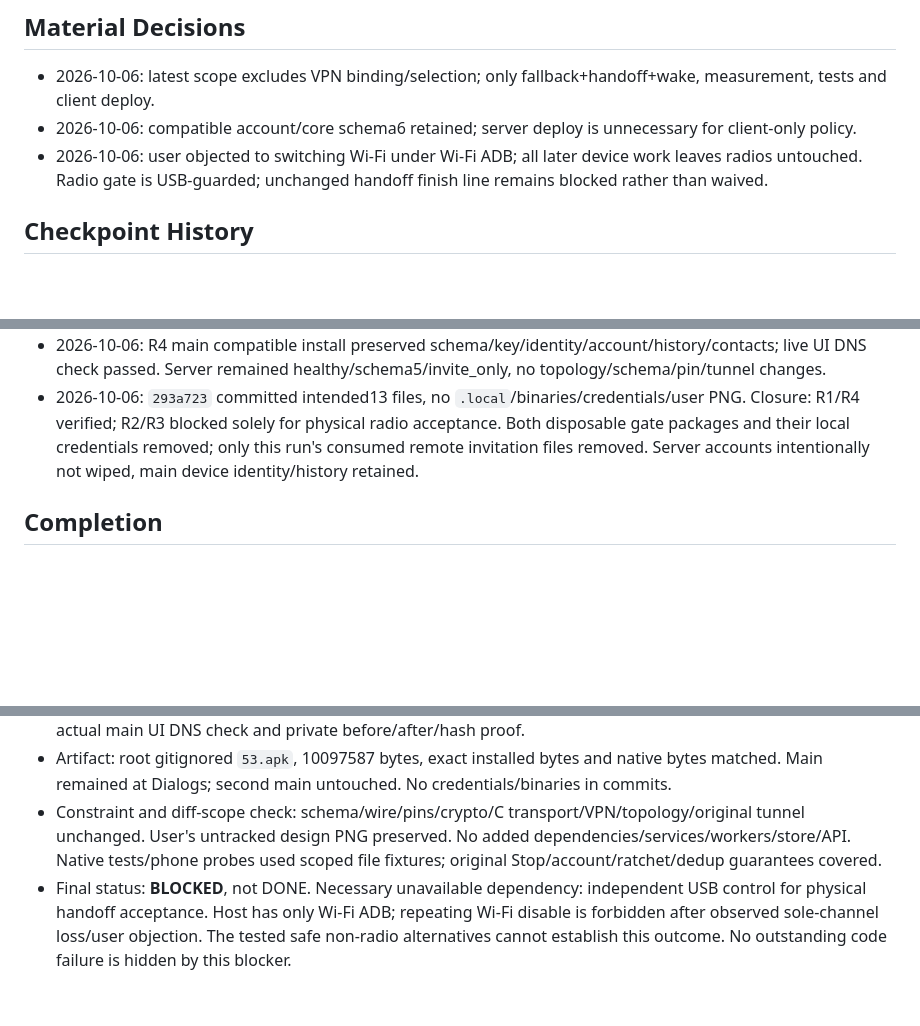
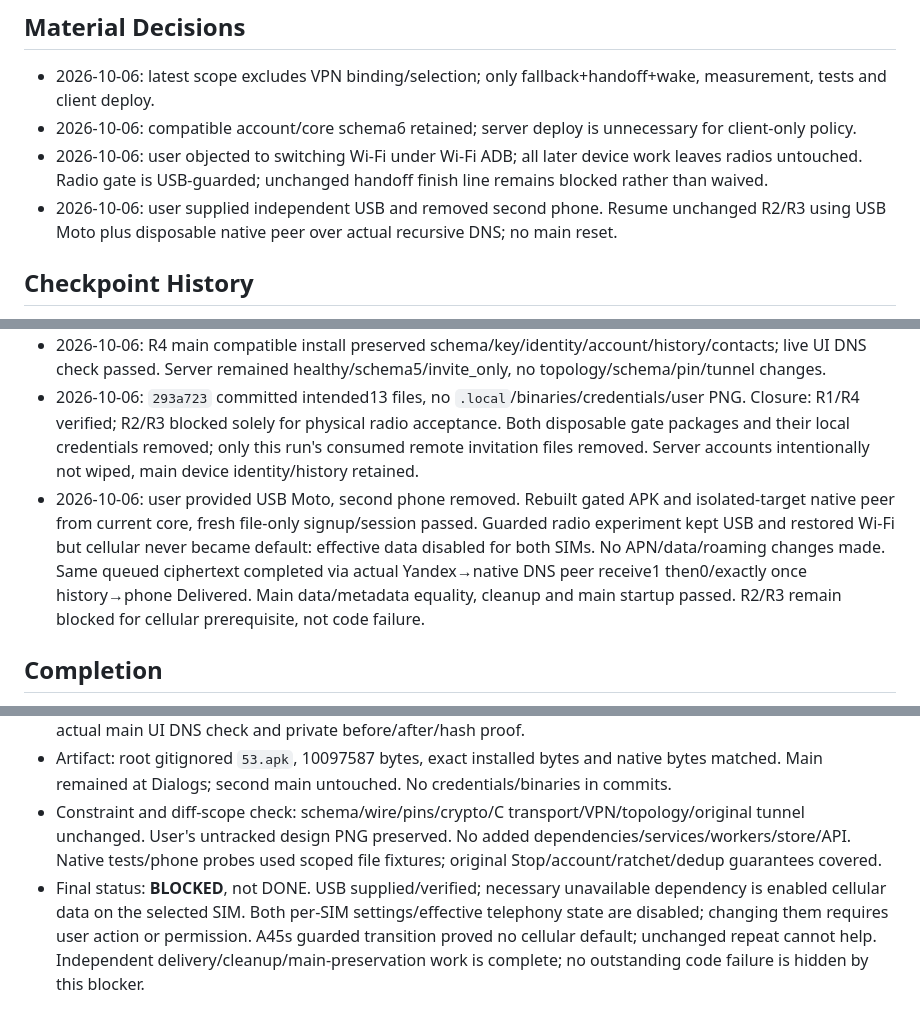
Before and after one commit to 0FL01/53, a Markdown page: docs/goals/2026-10-06-dns-fallback-handoff.md, 3 parts joined by grey strips. Drawn GitHub-style; blank space fills up the shorter version.

```diff
--- a/docs/goals/2026-10-06-dns-fallback-handoff.md
+++ b/docs/goals/2026-10-06-dns-fallback-handoff.md
@@ -85,6 +85,7 @@ Android UID deltas for actual fallback + reconnect/refill/fetch/retry/reconnect:
 - 2026-10-06: latest scope excludes VPN binding/selection; only fallback+handoff+wake, measurement, tests and client deploy.
 - 2026-10-06: compatible account/core schema6 retained; server deploy is unnecessary for client-only policy.
 - 2026-10-06: user objected to switching Wi-Fi under Wi-Fi ADB; all later device work leaves radios untouched. Radio gate is USB-guarded; unchanged handoff finish line remains blocked rather than waived.
+- 2026-10-06: user supplied independent USB and removed second phone. Resume unchanged R2/R3 using USB Moto plus disposable native peer over actual recursive DNS; no main reset.
 
 ## Checkpoint History
 - 2026-10-06: approved plan frozen before implementation.
@@ -92,10 +93,11 @@ Android UID deltas for actual fallback + reconnect/refill/fetch/retry/reconnect:
 - 2026-10-06: actual Yandex passed on both phones; real queued Yandex retry→peer receive1 then0→Delivered passed. First .gate was empty after earlier cleanup, fresh disposable accounts provisioned. Initial peer UI gate failed with screen/focus prerequisite (transport receive1/0 already passed); final fresh message/UI sequence green after waking screen. An Accepted gate ran after the fallback probe had fetched the peer mailbox and correctly reported Delivered; reordered fresh message sequence passed, expectations unchanged.
 - 2026-10-06: R4 main compatible install preserved schema/key/identity/account/history/contacts; live UI DNS check passed. Server remained healthy/schema5/invite_only, no topology/schema/pin/tunnel changes.
 - 2026-10-06: `293a723` committed intended13 files, no `.local`/binaries/credentials/user PNG. Closure: R1/R4 verified; R2/R3 blocked solely for physical radio acceptance. Both disposable gate packages and their local credentials removed; only this run's consumed remote invitation files removed. Server accounts intentionally not wiped, main device identity/history retained.
+- 2026-10-06: user provided USB Moto, second phone removed. Rebuilt gated APK and isolated-target native peer from current core, fresh file-only signup/session passed. Guarded radio experiment kept USB and restored Wi-Fi but cellular never became default: effective data disabled for both SIMs. No APN/data/roaming changes made. Same queued ciphertext completed via actual Yandex→native DNS peer receive1 then0/exactly once history→phone Delivered. Main data/metadata equality, cleanup and main startup passed. R2/R3 remain blocked for cellular prerequisite, not code failure.
 
 ## Completion
 - Resolved outcomes: R1/R4 verified; R2/R3 implementation and non-radio evidence verified, physical transition unresolved, not waived.
 - Commands and artifacts: clean `cargo build -p msgd -p dmsg-core`, `cargo test --workspace` (168 passed,2 explicit native fixtures ignored in default run then both executed successfully), `DMSG_GEN_BINDINGS=1 cargo test -p dmsg-core --test gen_bindings`, `cargo fmt --all -- --check`; documented Perl + NDK r28c `android/build-native.sh`; JDK21 clean `testDebugUnitTest assembleDebug assembleRelease assembleDebugAndroidTest -PgateInstall=true`, main `export53Apk`; `dev-install.py --serial <Moto Wi-Fi ADB> --no-build` WITHOUT reset; actual main UI DNS check and private before/after/hash proof.
 - Artifact: root gitignored `53.apk`, 10097587 bytes, exact installed bytes and native bytes matched. Main remained at Dialogs; second main untouched. No credentials/binaries in commits.
 - Constraint and diff-scope check: schema/wire/pins/crypto/C transport/VPN/topology/original tunnel unchanged. User's untracked design PNG preserved. No added dependencies/services/workers/store/API. Native tests/phone probes used scoped file fixtures; original Stop/account/ratchet/dedup guarantees covered.
-- Final status: **BLOCKED**, not DONE. Necessary unavailable dependency: independent USB control for physical handoff acceptance. Host has only Wi-Fi ADB; repeating Wi-Fi disable is forbidden after observed sole-channel loss/user objection. The tested safe non-radio alternatives cannot establish this outcome. No outstanding code failure is hidden by this blocker.
+- Final status: **BLOCKED**, not DONE. USB supplied/verified; necessary unavailable dependency is enabled cellular data on the selected SIM. Both per-SIM settings/effective telephony state are disabled; changing them requires user action or permission. A45s guarded transition proved no cellular default; unchanged repeat cannot help. Independent delivery/cleanup/main-preservation work is complete; no outstanding code failure is hidden by this blocker.
```
Also changed, not shown: other parts of docs/goals/2026-10-06-dns-fallback-handoff.md (+8 -8 lines), android/AUTH_GATES.md (+17 -5 lines), docs/goals/k4-gate-checklist.md (+1 -1 lines).
